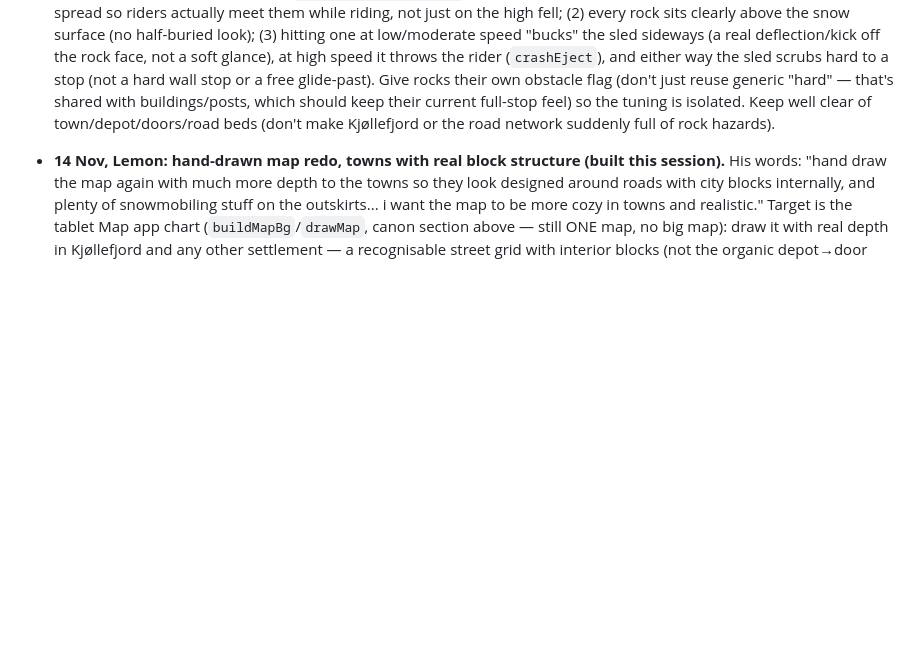
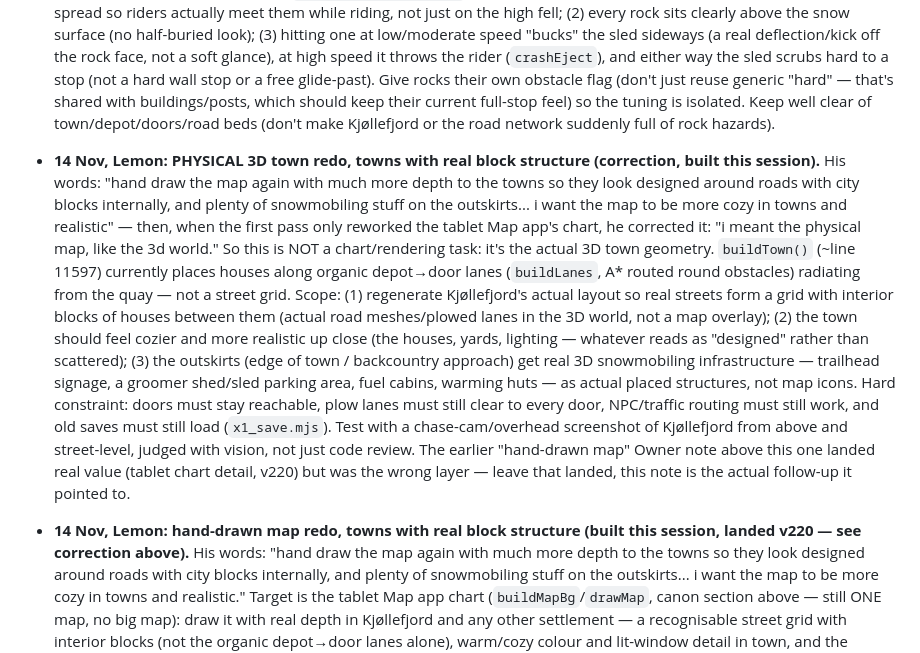
Before and after one commit to DefNotALemon/tracklayer, a Markdown page: loop/LOOP.md, the part around the change. Drawn GitHub-style; blank space fills up the shorter version.

Commit message:
LOOP.md: correct the map-redo note \u2014 Lemon meant the physical 3D town/world, not the tablet chart

```diff
--- a/loop/LOOP.md
+++ b/loop/LOOP.md
@@ -138,7 +138,24 @@ poacher/hostile-encounter hazard from the 11 Nov HUD slice, if it still exists b
   stop or a free glide-past). Give rocks their own obstacle flag (don't just reuse generic "hard" — that's shared
   with buildings/posts, which should keep their current full-stop feel) so the tuning is isolated. Keep well clear
   of town/depot/doors/road beds (don't make Kjøllefjord or the road network suddenly full of rock hazards).
-- **14 Nov, Lemon: hand-drawn map redo, towns with real block structure (built this session).** His words:
+- **14 Nov, Lemon: PHYSICAL 3D town redo, towns with real block structure (correction, built this session).**
+  His words: "hand draw the map again with much more depth to the towns so they look designed around roads
+  with city blocks internally, and plenty of snowmobiling stuff on the outskirts... i want the map to be
+  more cozy in towns and realistic" — then, when the first pass only reworked the tablet Map app's chart,
+  he corrected it: "i meant the physical map, like the 3d world." So this is NOT a chart/rendering task:
+  it's the actual 3D town geometry. `buildTown()` (~line 11597) currently places houses along organic
+  depot→door lanes (`buildLanes`, A* routed round obstacles) radiating from the quay — not a street grid.
+  Scope: (1) regenerate Kjøllefjord's actual layout so real streets form a grid with interior blocks of
+  houses between them (actual road meshes/plowed lanes in the 3D world, not a map overlay); (2) the town
+  should feel cozier and more realistic up close (the houses, yards, lighting — whatever reads as "designed"
+  rather than scattered); (3) the outskirts (edge of town / backcountry approach) get real 3D snowmobiling
+  infrastructure — trailhead signage, a groomer shed/sled parking area, fuel cabins, warming huts — as actual
+  placed structures, not map icons. Hard constraint: doors must stay reachable, plow lanes must still clear
+  to every door, NPC/traffic routing must still work, and old saves must still load (`x1_save.mjs`). Test
+  with a chase-cam/overhead screenshot of Kjøllefjord from above and street-level, judged with vision, not
+  just code review. The earlier "hand-drawn map" Owner note above this one landed real value (tablet chart
+  detail, v220) but was the wrong layer — leave that landed, this note is the actual follow-up it pointed to.
+- **14 Nov, Lemon: hand-drawn map redo, towns with real block structure (built this session, landed v220 — see correction above).** His words:
   "hand draw the map again with much more depth to the towns so they look designed around roads with city
   blocks internally, and plenty of snowmobiling stuff on the outskirts... i want the map to be more cozy in
   towns and realistic." Target is the tablet Map app chart (`buildMapBg`/`drawMap`, canon section above — still
```
